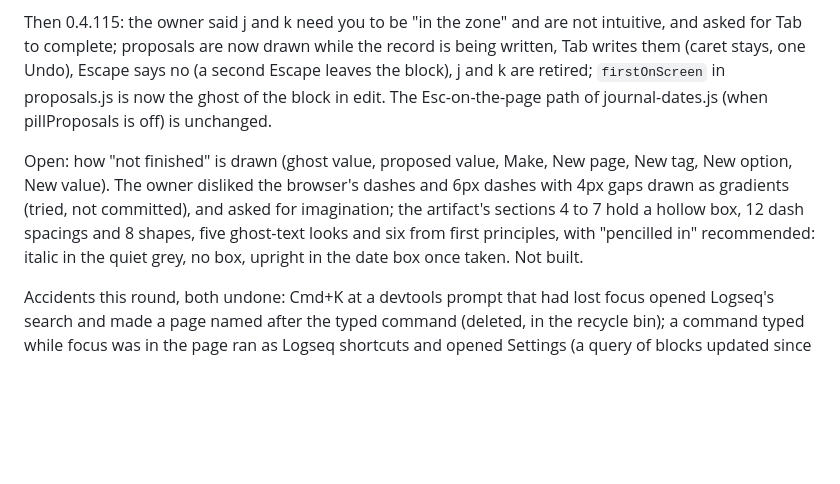
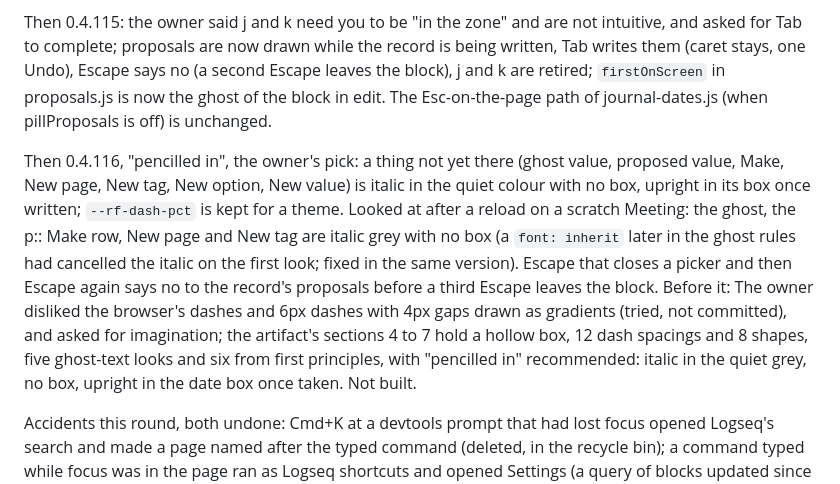
Before and after one commit to mn-321/logseq-plugin, a Markdown page: HANDOFF.md, the part around one of its changes. Rendered like a GitHub page; blank space fills up the shorter version.

Commit message:
docs: HANDOFF for 0.4.116
Co-Authored-By: Claude Fable 5.1 <noreply@anthropic.com>

```diff
--- a/HANDOFF.md
+++ b/HANDOFF.md
@@ -64,7 +64,7 @@ The owner sent a screenshot of the Task page and asked what the marks mean: why
 
 Then 0.4.115: the owner said j and k need you to be "in the zone" and are not intuitive, and asked for Tab to complete; proposals are now drawn while the record is being written, Tab writes them (caret stays, one Undo), Escape says no (a second Escape leaves the block), j and k are retired; `firstOnScreen` in proposals.js is now the ghost of the block in edit. The Esc-on-the-page path of journal-dates.js (when pillProposals is off) is unchanged.
 
-Open: how "not finished" is drawn (ghost value, proposed value, Make, New page, New tag, New option, New value). The owner disliked the browser's dashes and 6px dashes with 4px gaps drawn as gradients (tried, not committed), and asked for imagination; the artifact's sections 4 to 7 hold a hollow box, 12 dash spacings and 8 shapes, five ghost-text looks and six from first principles, with "pencilled in" recommended: italic in the quiet grey, no box, upright in the date box once taken. Not built.
+Then 0.4.116, "pencilled in", the owner's pick: a thing not yet there (ghost value, proposed value, Make, New page, New tag, New option, New value) is italic in the quiet colour with no box, upright in its box once written; `--rf-dash-pct` is kept for a theme. Looked at after a reload on a scratch Meeting: the ghost, the p:: Make row, New page and New tag are italic grey with no box (a `font: inherit` later in the ghost rules had cancelled the italic on the first look; fixed in the same version). Escape that closes a picker and then Escape again says no to the record's proposals before a third Escape leaves the block. Before it: The owner disliked the browser's dashes and 6px dashes with 4px gaps drawn as gradients (tried, not committed), and asked for imagination; the artifact's sections 4 to 7 hold a hollow box, 12 dash spacings and 8 shapes, five ghost-text looks and six from first principles, with "pencilled in" recommended: italic in the quiet grey, no box, upright in the date box once taken. Not built.
 
 Accidents this round, both undone: Cmd+K at a devtools prompt that had lost focus opened Logseq's search and made a page named after the typed command (deleted, in the recycle bin); a command typed while focus was in the page ran as Logseq shortcuts and opened Settings (a query of blocks updated since showed nothing written). Type one harmless character at the prompt and zoom before every command, and make or remove scratch blocks from the command line (`logseq upsert block … --update-tags '["Meeting"]'`, `logseq remove block --id N`) rather than from the console: a block made through the API with `#Tag` in its content keeps the tag inline in the sentence, which the owner asked about.
 
```
Also changed, not shown: other parts of HANDOFF.md (+1 -1 lines).
